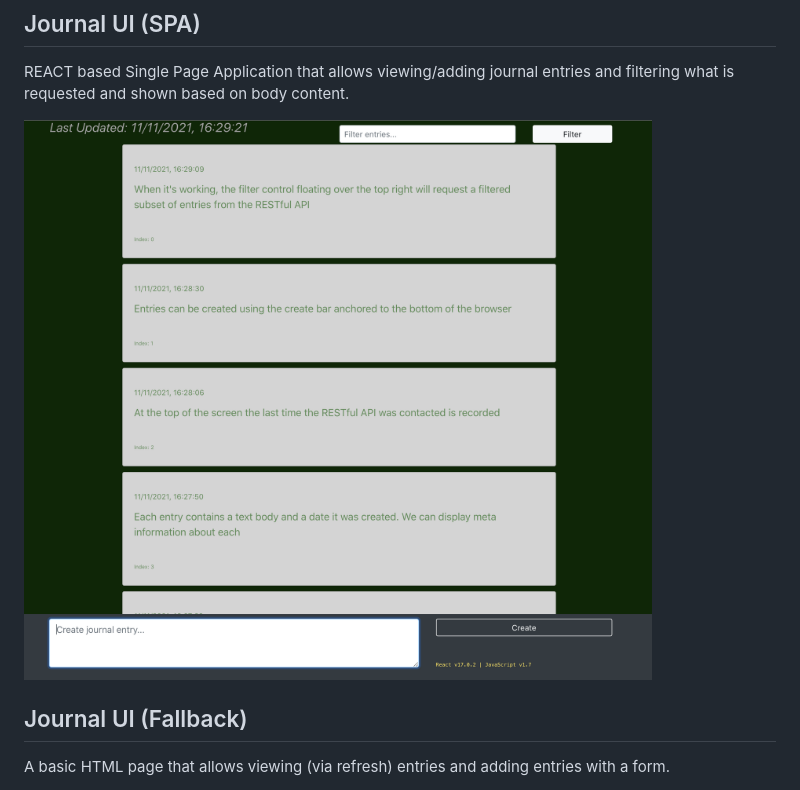
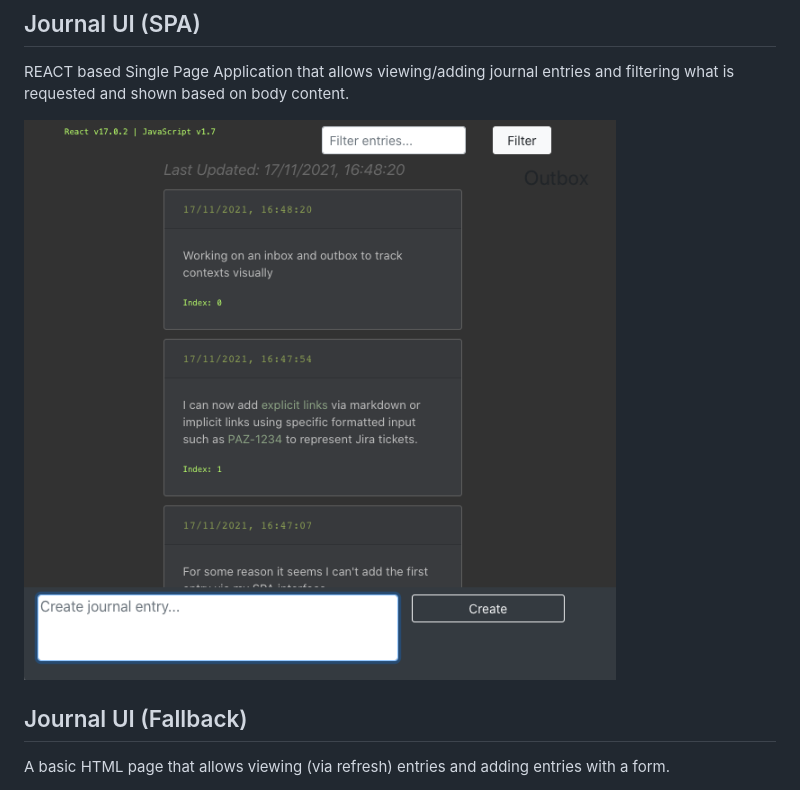
Before and after one commit to rossdrew/journal, a Markdown page: README.md, the part around the change. GitHub-like rendering; pictures changed too: Journal v1.1.png (added).

Commit message:
Updating product preview image

```diff
--- a/README.md
+++ b/README.md
@@ -31,7 +31,7 @@ Append a new journal entry.  Creation field will be added automatically and any
 
 REACT based Single Page Application that allows viewing/adding journal entries and filtering what is requested and shown based on body content.
 
-![Current SPA UI](https://github.com/rossdrew/journal/blob/main/Journal%20v1.png)
+![Current SPA UI](https://github.com/rossdrew/journal/blob/main/Journal%20v1.1.png)
 
 ## Journal UI (Fallback)
 
```
